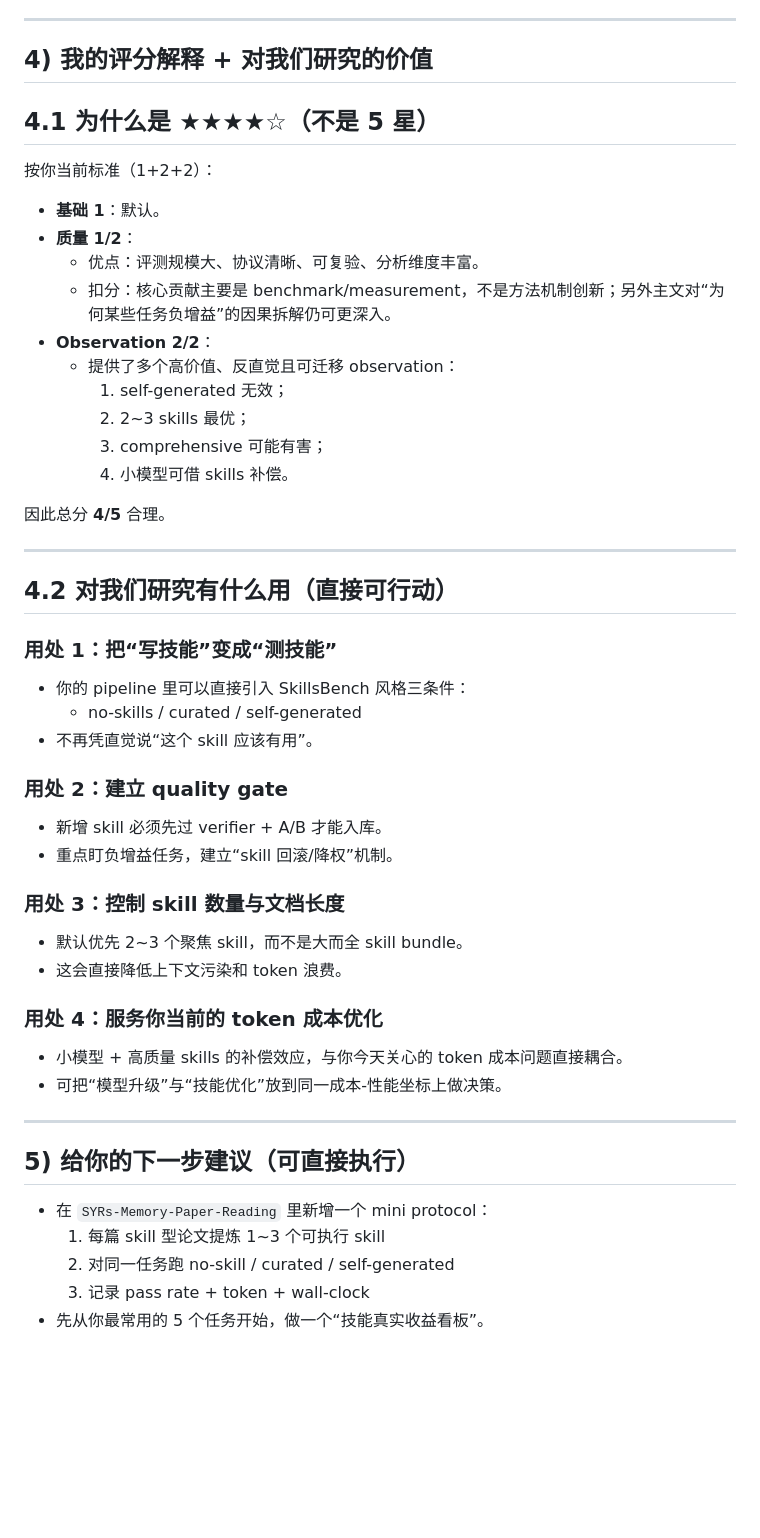
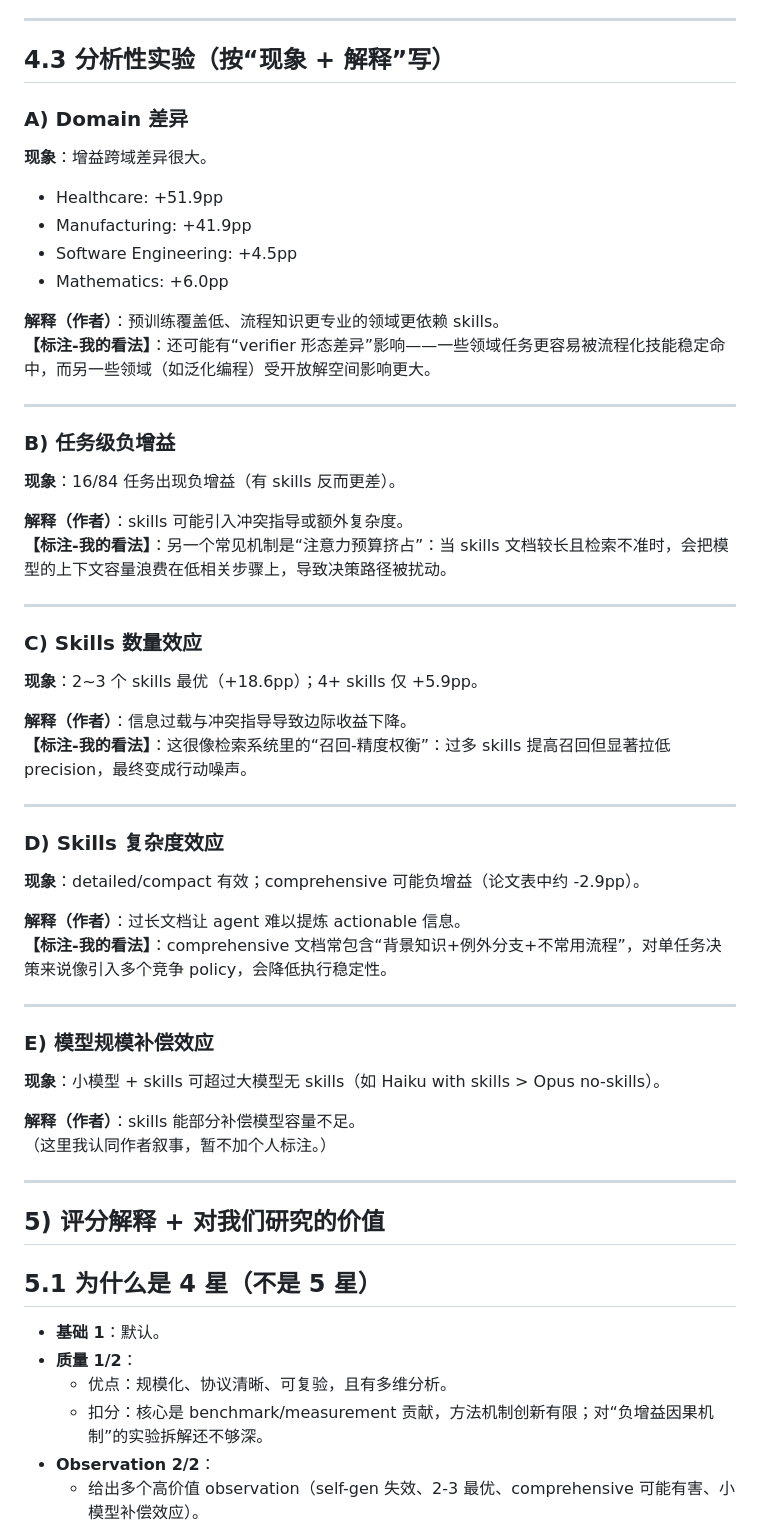
Before and after one commit to syr-cn/Agentic-Paper-Reading, a Markdown page: papers/2026-03-11_skillsbench.md, the part around the change printed below. Drawn GitHub-style; blank space fills up the shorter version.

```diff
--- a/papers/2026-03-11_skillsbench.md
+++ b/papers/2026-03-11_skillsbench.md
@@ -125,50 +94,59 @@
 
 ---
 
-## 4) 我的评分解释 + 对我们研究的价值
+## 4.3 分析性实验（按“现象 + 解释”写）
 
-## 4.1 为什么是 ★★★★☆（不是 5 星）
+### A) Domain 差异
+**现象**：增益跨域差异很大。
+- Healthcare: +51.9pp
+- Manufacturing: +41.9pp
+- Software Engineering: +4.5pp
+- Mathematics: +6.0pp
 
-按你当前标准（1+2+2）：
-- **基础 1**：默认。
-- **质量 1/2**：
-  - 优点：评测规模大、协议清晰、可复验、分析维度丰富。
-  - 扣分：核心贡献主要是 benchmark/measurement，不是方法机制创新；另外主文对“为何某些任务负增益”的因果拆解仍可更深入。
-- **Observation 2/2**：
-  - 提供了多个高价值、反直觉且可迁移 observation：
-    1) self-generated 无效；
-    2) 2~3 skills 最优；
-    3) comprehensive 可能有害；
-    4) 小模型可借 skills 补偿。
-
-因此总分 **4/5** 合理。
+**解释（作者）**：预训练覆盖低、流程知识更专业的领域更依赖 skills。
+**【标注-我的看法】**：还可能有“verifier 形态差异”影响——一些领域任务更容易被流程化技能稳定命中，而另一些领域（如泛化编程）受开放解空间影响更大。
 
 ---
 
-## 4.2 对我们研究有什么用（直接可行动）
+### B) 任务级负增益
+**现象**：16/84 任务出现负增益（有 skills 反而更差）。
 
-### 用处 1：把“写技能”变成“测技能”
-- 你的 pipeline 里可以直接引入 SkillsBench 风格三条件：
-  - no-skills / curated / self-generated
-- 不再凭直觉说“这个 skill 应该有用”。
-
-### 用处 2：建立 quality gate
-- 新增 skill 必须先过 verifier + A/B 才能入库。
-- 重点盯负增益任务，建立“skill 回滚/降权”机制。
-
-### 用处 3：控制 skill 数量与文档长度
-- 默认优先 2~3 个聚焦 skill，而不是大而全 skill bundle。
-- 这会直接降低上下文污染和 token 浪费。
-
-### 用处 4：服务你当前的 token 成本优化
-- 小模型 + 高质量 skills 的补偿效应，与你今天关心的 token 成本问题直接耦合。
-- 可把“模型升级”与“技能优化”放到同一成本-性能坐标上做决策。
+**解释（作者）**：skills 可能引入冲突指导或额外复杂度。
+**【标注-我的看法】**：另一个常见机制是“注意力预算挤占”：当 skills 文档较长且检索不准时，会把模型的上下文容量浪费在低相关步骤上，导致决策路径被扰动。
 
 ---
 
-## 5) 给你的下一步建议（可直接执行）
-- 在 `SYRs-Memory-Paper-Reading` 里新增一个 mini protocol：
-  1) 每篇 skill 型论文提炼 1~3 个可执行 skill
-  2) 对同一任务跑 no-skill / curated / self-generated
-  3) 记录 pass rate + token + wall-clock
-- 先从你最常用的 5 个任务开始，做一个“技能真实收益看板”。
+### C) Skills 数量效应
+**现象**：2~3 个 skills 最优（+18.6pp）；4+ skills 仅 +5.9pp。
+
+**解释（作者）**：信息过载与冲突指导导致边际收益下降。
+**【标注-我的看法】**：这很像检索系统里的“召回-精度权衡”：过多 skills 提高召回但显著拉低 precision，最终变成行动噪声。
+
+---
+
+### D) Skills 复杂度效应
+**现象**：detailed/compact 有效；comprehensive 可能负增益（论文表中约 -2.9pp）。
+
+**解释（作者）**：过长文档让 agent 难以提炼 actionable 信息。
+**【标注-我的看法】**：comprehensive 文档常包含“背景知识+例外分支+不常用流程”，对单任务决策来说像引入多个竞争 policy，会降低执行稳定性。
+
+---
+
+### E) 模型规模补偿效应
+**现象**：小模型 + skills 可超过大模型无 skills（如 Haiku with skills > Opus no-skills）。
+
+**解释（作者）**：skills 能部分补偿模型容量不足。
+（这里我认同作者叙事，暂不加个人标注。）
+
+---
+
+## 5) 评分解释 + 对我们研究的价值
+
+## 5.1 为什么是 4 星（不是 5 星）
+- **基础 1**：默认。
+- **质量 1/2**：
+  - 优点：规模化、协议清晰、可复验，且有多维分析。
+  - 扣分：核心是 benchmark/measurement 贡献，方法机制创新有限；对“负增益因果机制”的实验拆解还不够深。
+- **Observation 2/2**：
+  - 给出多个高价值 observation（self-gen 失效、2-3 最优、comprehensive 可能有害、小模型补偿效应）。
+
```
Also changed, not shown: other parts of papers/2026-03-11_skillsbench.md (+68 -86 lines), assets/skillsbench/heatmap_uplift.png (added), assets/skillsbench/pareto.png (added), assets/skillsbench/pipeline.png (added).
